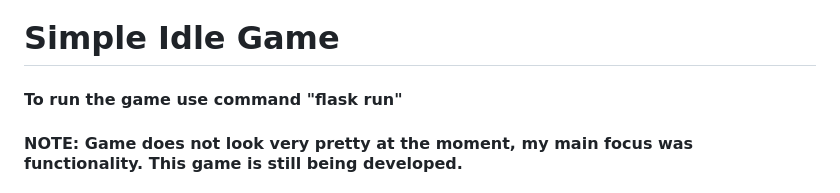
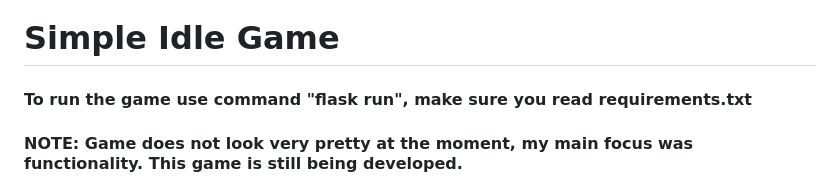
Before and after one commit to MrDurma/IdleGameProject, a Markdown page: README.md, the part around the change. GitHub-like rendering.

```diff
--- a/README.md
+++ b/README.md
@@ -1,5 +1,5 @@
 # Simple Idle Game
-#### To run the game use command "flask run"
+#### To run the game use command "flask run", make sure you read requirements.txt
 #### NOTE: Game does not look very pretty at the moment, my main focus was functionality. This game is still being developed.
 #### Description:
 This is a Simple Idle Game that was written in Python and HTML. This project is using Flask, Bootstrap, CSS, Sqlite3, jQuery and Jinja.
```
